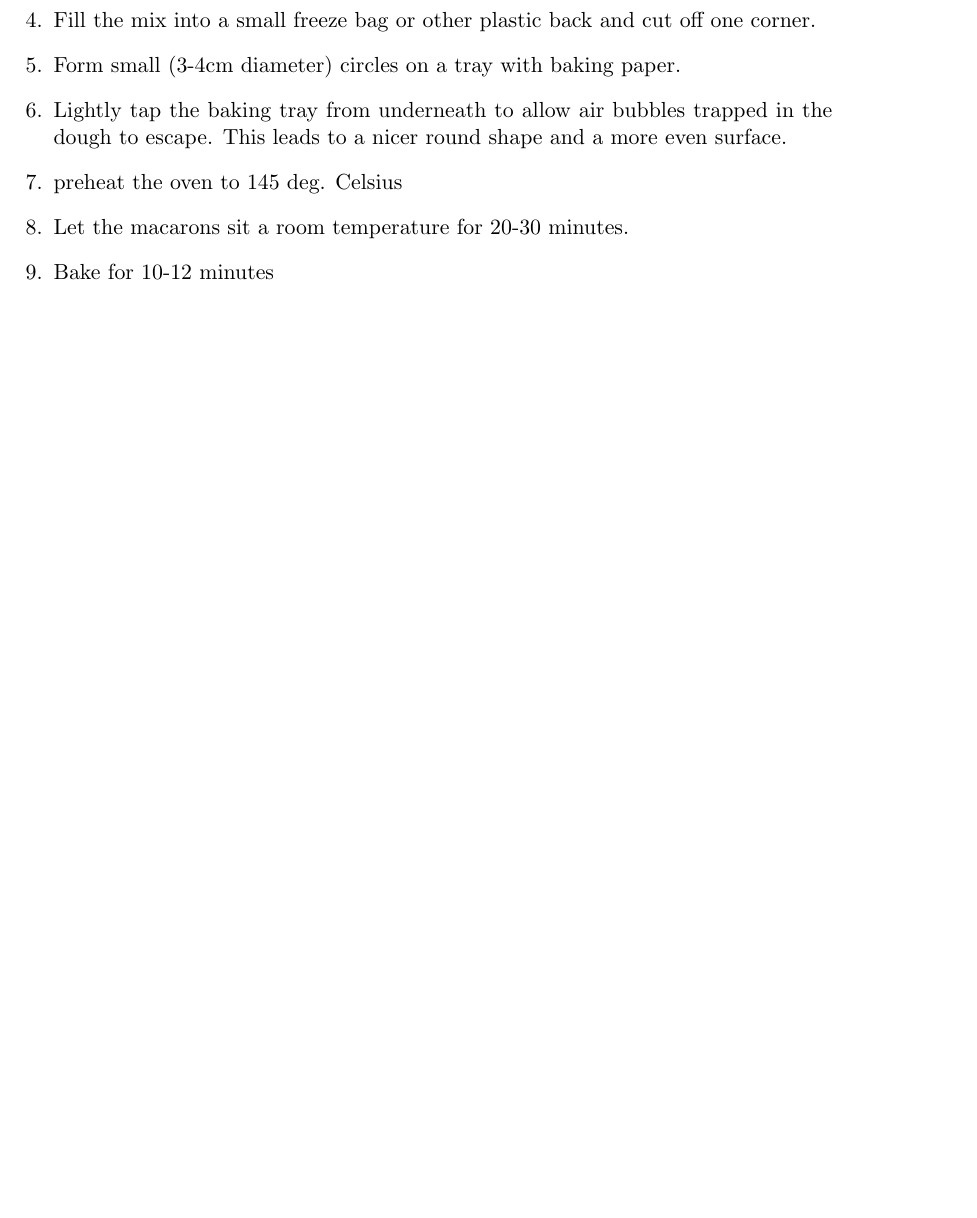
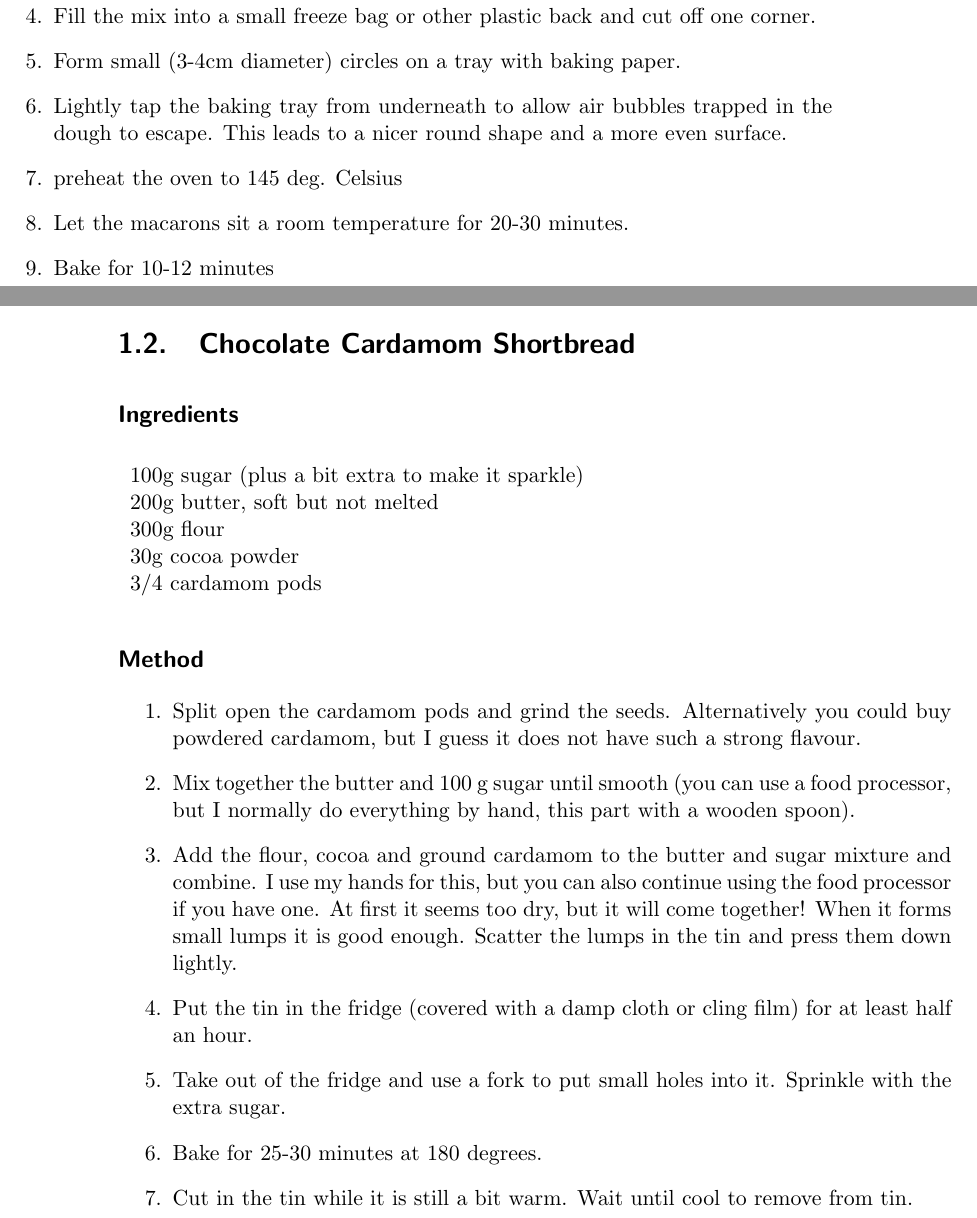
Before and after one commit to seb-2/recipes, a LaTeX thesis (main.tex, which reads Desserts/ChocolateCardamomShortbread.tex): part of page 13 of 13 before the commit and two parts of pages 13 and 14 of 14 after it, the two joined at a grey line, cut so that both start at the same text, the shorter picture padded with empty space. Compiled offline with pdfLaTeX.

Commit message:
Add chocolate cardamom shortbread recipe

```diff
--- /dev/null
+++ b/Desserts/ChocolateCardamomShortbread.tex
@@ -0,0 +1,21 @@
+\section{Chocolate Cardamom Shortbread}
+
+\subsection*{Ingredients}
+\begin{tabular}{ l }
+  100g sugar  (plus a bit extra to make it sparkle) \\
+  200g butter, soft but not melted \\
+  300g flour \\
+  30g cocoa powder \\
+  3/4 cardamom pods \\
+\end{tabular}
+
+\subsection*{Method}
+\begin{enumerate}
+	\item Split open the cardamom pods and grind the seeds. Alternatively you could buy powdered cardamom, but I guess it does not have such a strong flavour.
+  \item Mix together the butter and 100 g sugar until smooth (you can use a food processor, but I normally do everything by hand, this part with a wooden spoon).
+  \item Add the flour, cocoa and ground cardamom to the butter and sugar mixture and combine. I use my hands for this, but you can also continue using the food processor if you have one. At first it seems too dry, but it will come together! When it forms small lumps it is good enough. Scatter the lumps in the tin and press them down lightly.
+  \item Put the tin in the fridge (covered with a damp cloth or cling film) for at least half an hour.
+  \item Take out of the fridge and use a fork to put small holes into it. Sprinkle with the extra sugar.
+  \item Bake for 25-30 minutes at 180 degrees.
+  \item Cut in the tin while it is still a bit warm. Wait until cool to remove from tin.
+\end{enumerate}
--- a/main.tex
+++ b/main.tex
@@ -22,5 +22,6 @@
 \textit{Everything that goes into the oven...} % Chapter description
 
 \include{Desserts/Macarons}
+\include{Desserts/ChocolateCardamomShortbread}
 
 \end{document}
```
